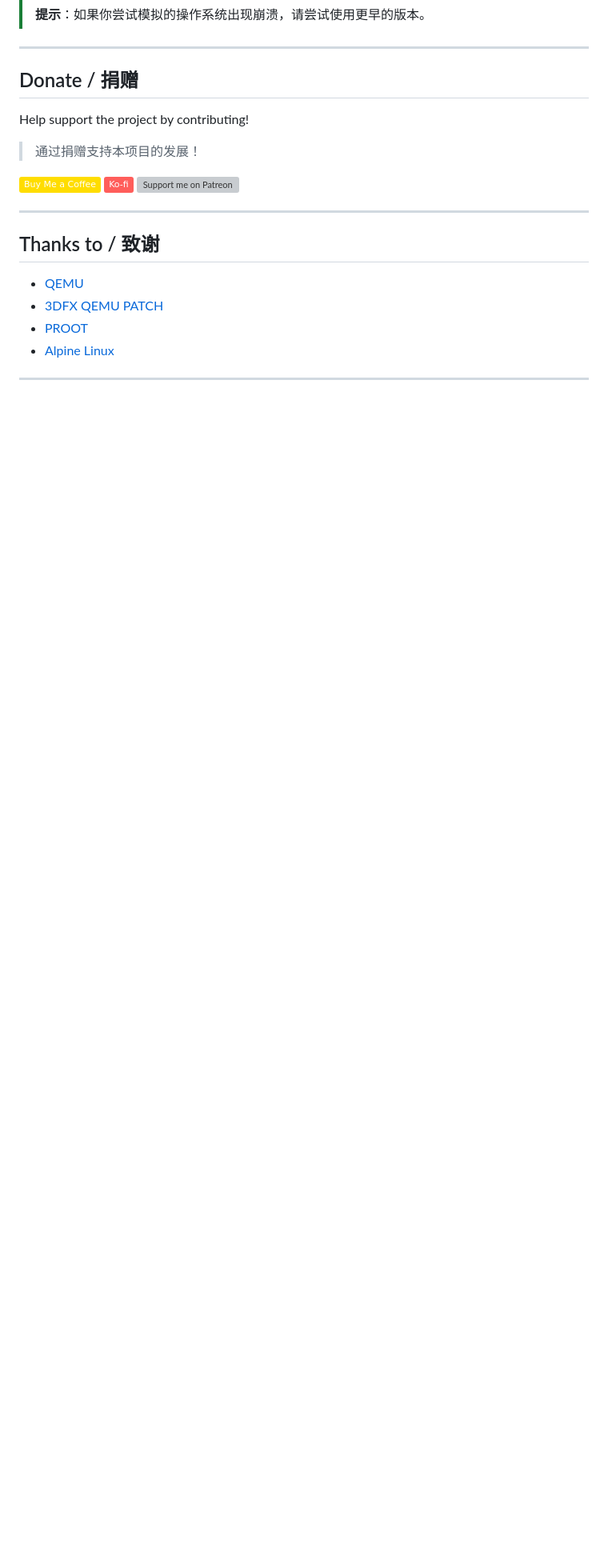
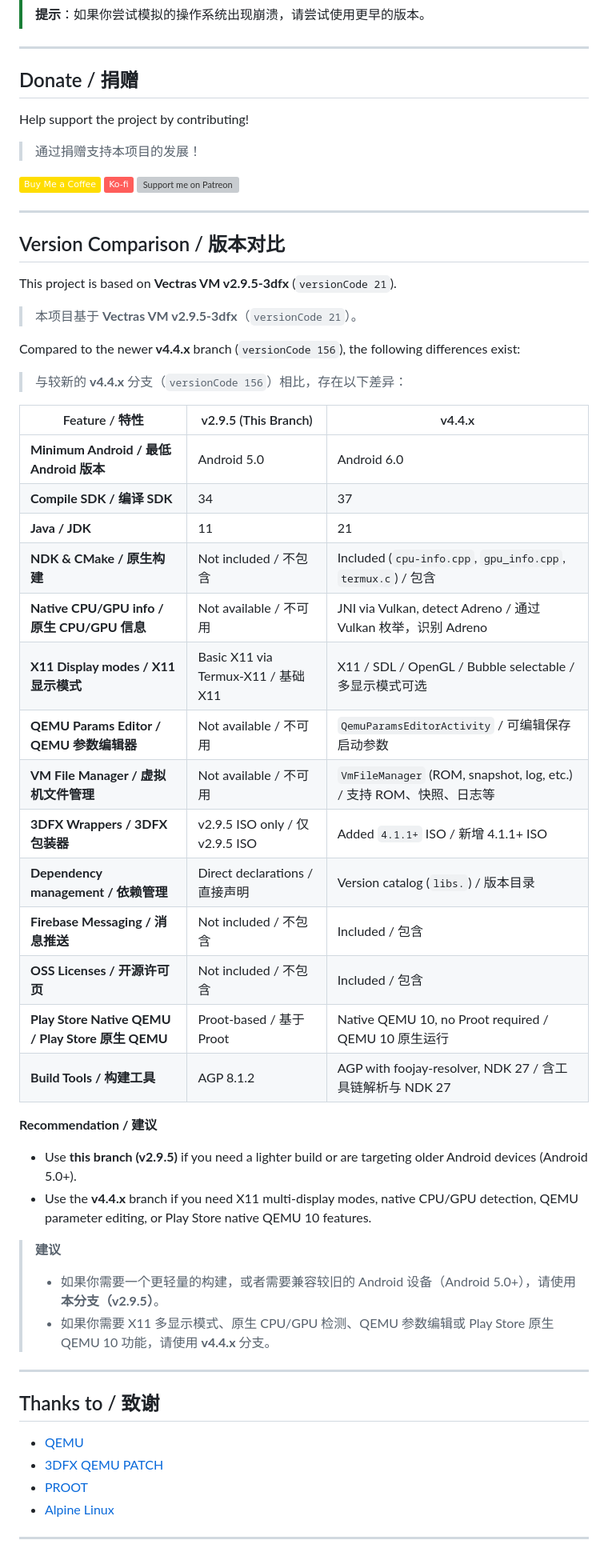
Before and after one commit to qsbye/vectras-vm-zulu, a Markdown page: README.md, the part around the change. Shown at 80% size. GitHub-like rendering; badges without logos; blank space fills up the shorter version; grey boxes are pictures that could not be loaded.

Commit message:
docs: add version comparison section between v2.9.5 and v4.4.x

```diff
--- a/README.md
+++ b/README.md
@@ -95,6 +95,43 @@ Help support the project by contributing!
 
 ---
 
+## Version Comparison / 版本对比
+
+This project is based on **Vectras VM v2.9.5-3dfx** (`versionCode 21`).
+
+> 本项目基于 **Vectras VM v2.9.5-3dfx**（`versionCode 21`）。
+
+Compared to the newer **v4.4.x** branch (`versionCode 156`), the following differences exist:
+
+> 与较新的 **v4.4.x** 分支（`versionCode 156`）相比，存在以下差异：
+
+| Feature / 特性 | v2.9.5 (This Branch) | v4.4.x |
+|---|---|---|
+| **Minimum Android / 最低 Android 版本** | Android 5.0 | Android 6.0 |
+| **Compile SDK / 编译 SDK** | 34 | 37 |
+| **Java / JDK** | 11 | 21 |
+| **NDK & CMake / 原生构建** | Not included / 不包含 | Included (`cpu-info.cpp`, `gpu_info.cpp`, `termux.c`) / 包含 |
+| **Native CPU/GPU info / 原生 CPU/GPU 信息** | Not available / 不可用 | JNI via Vulkan, detect Adreno / 通过 Vulkan 枚举，识别 Adreno |
+| **X11 Display modes / X11 显示模式** | Basic X11 via Termux-X11 / 基础 X11 | X11 / SDL / OpenGL / Bubble selectable / 多显示模式可选 |
+| **QEMU Params Editor / QEMU 参数编辑器** | Not available / 不可用 | `QemuParamsEditorActivity` / 可编辑保存启动参数 |
+| **VM File Manager / 虚拟机文件管理** | Not available / 不可用 | `VmFileManager` (ROM, snapshot, log, etc.) / 支持 ROM、快照、日志等 |
+| **3DFX Wrappers / 3DFX 包装器** | v2.9.5 ISO only / 仅 v2.9.5 ISO | Added `4.1.1+` ISO / 新增 4.1.1+ ISO |
+| **Dependency management / 依赖管理** | Direct declarations / 直接声明 | Version catalog (`libs.`) / 版本目录 |
+| **Firebase Messaging / 消息推送** | Not included / 不包含 | Included / 包含 |
+| **OSS Licenses / 开源许可页** | Not included / 不包含 | Included / 包含 |
+| **Play Store Native QEMU / Play Store 原生 QEMU** | Proot-based / 基于 Proot | Native QEMU 10, no Proot required / QEMU 10 原生运行 |
+| **Build Tools / 构建工具** | AGP 8.1.2 | AGP with foojay-resolver, NDK 27 / 含工具链解析与 NDK 27 |
+
+**Recommendation / 建议**
+- Use **this branch (v2.9.5)** if you need a lighter build or are targeting older Android devices (Android 5.0+).
+- Use the **v4.4.x** branch if you need X11 multi-display modes, native CPU/GPU detection, QEMU parameter editing, or Play Store native QEMU 10 features.
+
+> **建议**
+> - 如果你需要一个更轻量的构建，或者需要兼容较旧的 Android 设备（Android 5.0+），请使用 **本分支（v2.9.5）**。
+> - 如果你需要 X11 多显示模式、原生 CPU/GPU 检测、QEMU 参数编辑或 Play Store 原生 QEMU 10 功能，请使用 **v4.4.x** 分支。
+
+---
+
 ## Thanks to / 致谢
 - [QEMU](https://github.com/qemu/qemu)
 - [3DFX QEMU PATCH](https://github.com/kjliew/qemu-3dfx)
```
